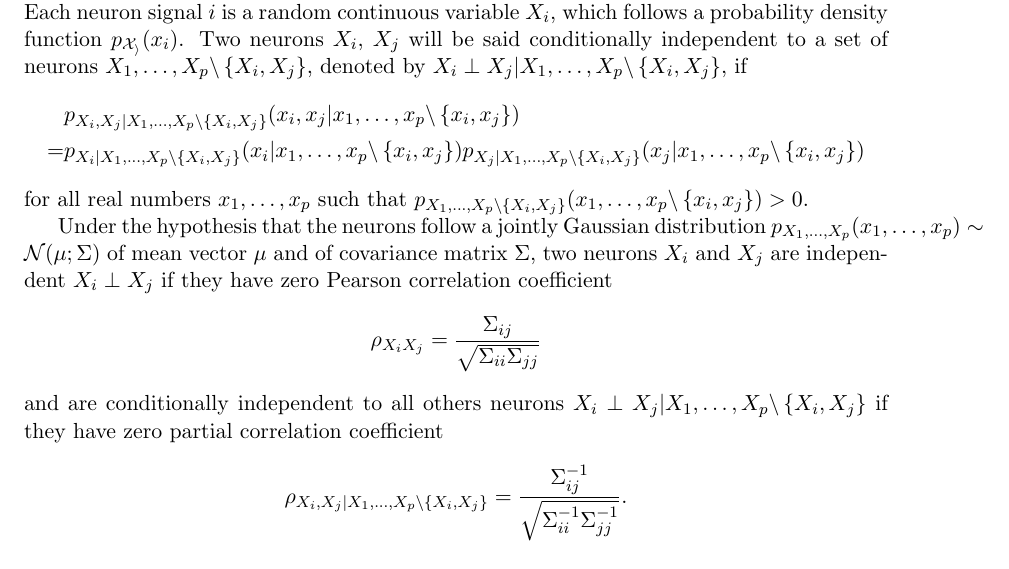
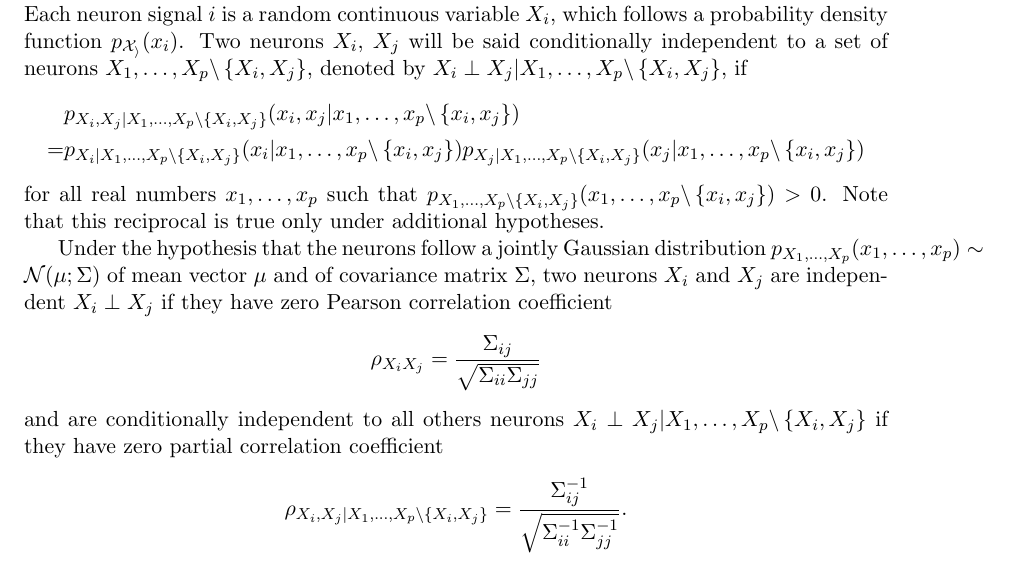
Before and after one commit to asutera/paper-connectomics, a LaTeX thesis (article.tex): part of page 2 of 4, cut so that both start at the same text. Compiled offline with pdfLaTeX.

Commit message:
Warn about reprocical

```diff
--- a/article.tex
+++ b/article.tex
@@ -157,7 +157,8 @@ p_{X_j | X_1,\ldots,X_p \backslash \left\{X_i, X_j\right\}}
 \end{align*}
 for all real numbers $x_1,\ldots,x_p $ such that
 $p_{X_1,\ldots,X_p \backslash \left\{X_i, X_j\right\}}
- (x_1,\ldots,x_p \backslash \left\{x_i, x_j\right\}) > 0$.
+ (x_1,\ldots,x_p \backslash \left\{x_i, x_j\right\}) > 0$. Note that this
+ reciprocal is true only under additional hypotheses.
 
 Under the hypothesis that the neurons follow a jointly Gaussian distribution
 $p_{X_1,\ldots,X_p}(x_1,\ldots,x_p) \sim \mathcal{N}(\mu; \Sigma)$
```
